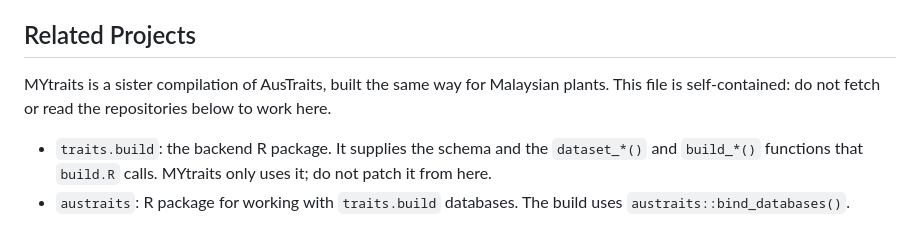
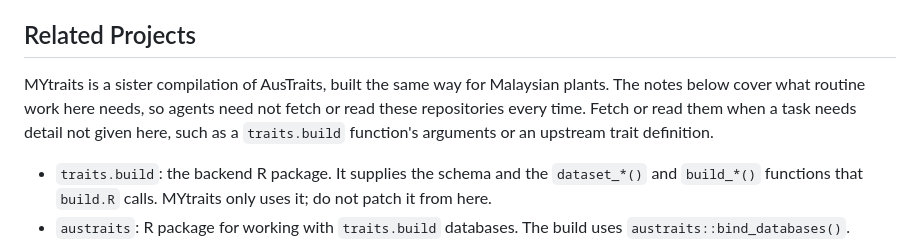
Before and after one commit to hrlai/MYtraits.build, a Markdown page: .github/copilot-instructions.md, the part around the change. Rendered like a GitHub page.

Commit message:
Allow reading sister repos when a task needs it
The Related Projects notes cover routine work, so agents need not fetch
the repos every time, but may when a task needs more detail.

Co-Authored-By: Claude Opus 5.5 <noreply@anthropic.com>
Claude-Session: https://claude.ai/code/session_01BkXtEHc9cy7RGu9J9AFsGp

```diff
--- a/.github/copilot-instructions.md
+++ b/.github/copilot-instructions.md
@@ -47,8 +47,10 @@ Observed structure:
 ## Related Projects
 
 MYtraits is a sister compilation of AusTraits, built the same way for
-Malaysian plants. This file is self-contained: do not fetch or read the
-repositories below to work here.
+Malaysian plants. The notes below cover what routine work here needs, so
+agents need not fetch or read these repositories every time. Fetch or read
+them when a task needs detail not given here, such as a `traits.build`
+function's arguments or an upstream trait definition.
 
 - `traits.build`: the backend R package. It supplies the schema and the
   `dataset_*()` and `build_*()` functions that `build.R` calls. MYtraits only
```
